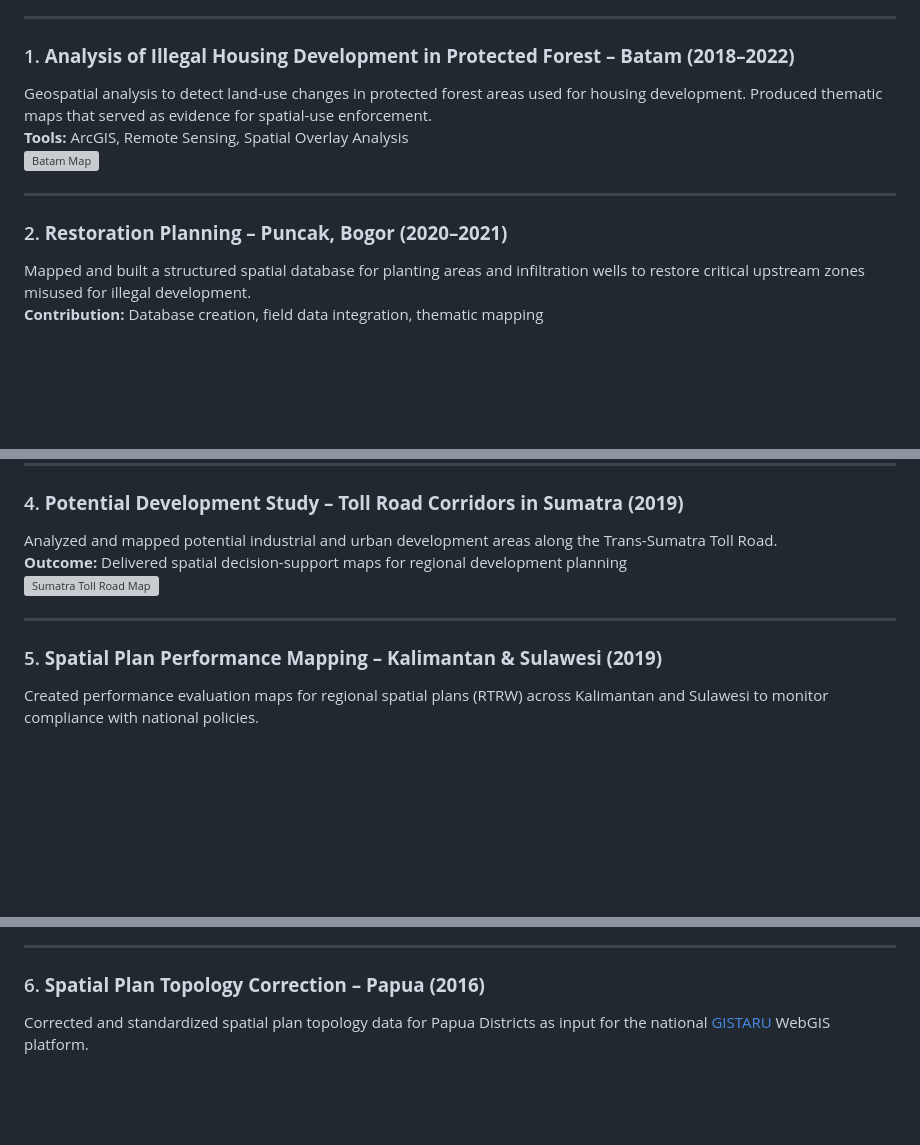
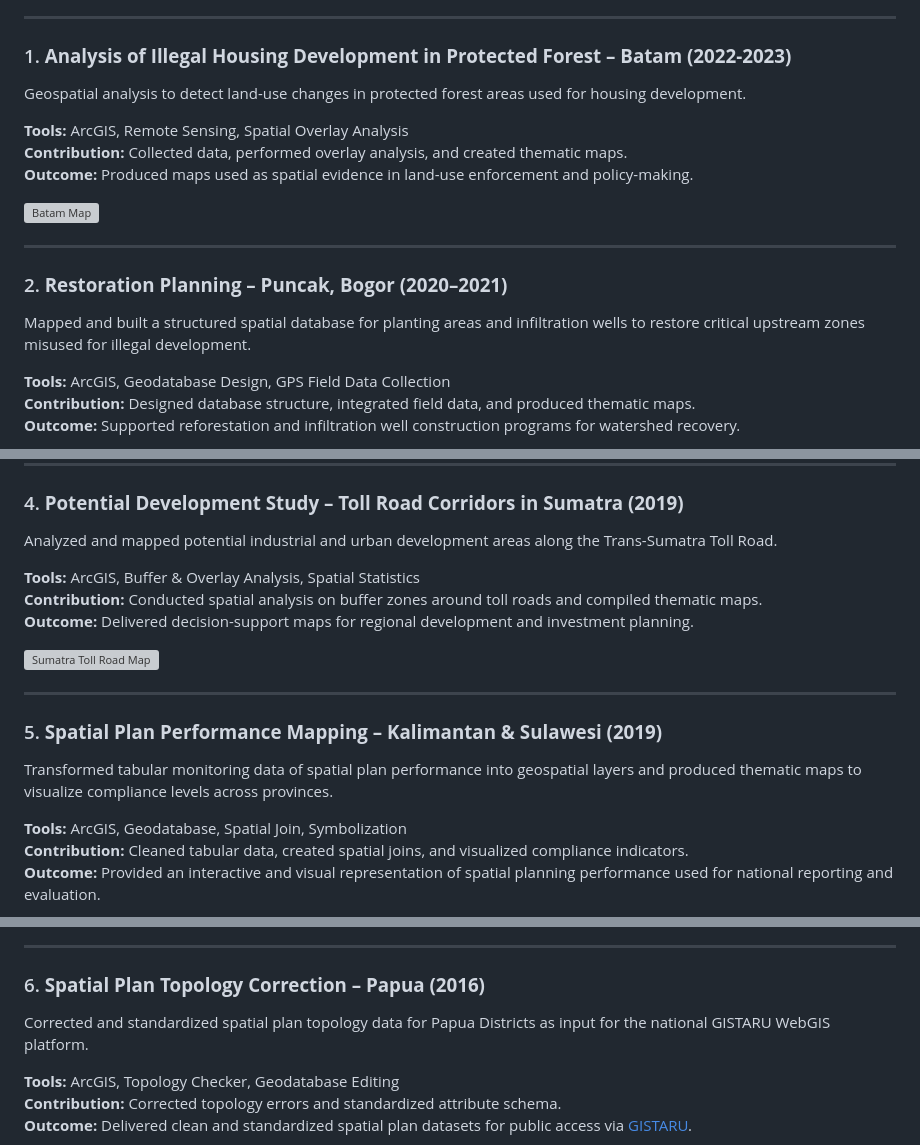
Before and after one commit to fiopiohoho/fiopiohoho.github.io, a Markdown page: README.md, 3 parts joined by grey strips. Drawn GitHub-style; blank space fills up the shorter version; grey boxes are pictures that could not be loaded.

Commit message:
Update README.md
kurang tambah 2024

```diff
--- a/README.md
+++ b/README.md
@@ -43,16 +43,24 @@ I am also passionate about **learning Python** to automate workflows, perform ad
 
 ---
 
-### 1. **Analysis of Illegal Housing Development in Protected Forest – Batam (2018–2022)**
-Geospatial analysis to detect land-use changes in protected forest areas used for housing development. Produced thematic maps that served as evidence for spatial-use enforcement.
+### 1. **Analysis of Illegal Housing Development in Protected Forest – Batam (2022-2023)**
+Geospatial analysis to detect land-use changes in protected forest areas used for housing development.
+
 **Tools:** ArcGIS, Remote Sensing, Spatial Overlay Analysis
+**Contribution:** Collected data, performed overlay analysis, and created thematic maps.
+**Outcome:** Produced maps used as spatial evidence in land-use enforcement and policy-making.
+
 ![Batam Map](Porto_Images/BTM%2036-TEMPLATE%20100K_Page1.jpg)
 
 ---
 
 ### 2. **Restoration Planning – Puncak, Bogor (2020–2021)**
 Mapped and built a structured spatial database for planting areas and infiltration wells to restore critical upstream zones misused for illegal development.
-**Contribution:** Database creation, field data integration, thematic mapping
+
+**Tools:** ArcGIS, Geodatabase Design, GPS Field Data Collection
+**Contribution:** Designed database structure, integrated field data, and produced thematic maps.
+**Outcome:** Supported reforestation and infiltration well construction programs for watershed recovery.
+
 [🔗 View Project on SIHERO](https://ditjenpptr.atrbpn.go.id/sihero/)
 ![Planting Bamboo](Porto_Images/Sihero_Puncak.jpg)
 ![Infiltration Well Construction](Porto_Images/Sihero_Puncak_Sures.jpg)
@@ -68,19 +80,33 @@ Produced flood frequency maps to support flood risk reduction measures and evacu
 
 ### 4. **Potential Development Study – Toll Road Corridors in Sumatra (2019)**
 Analyzed and mapped potential industrial and urban development areas along the Trans-Sumatra Toll Road.
-**Outcome:** Delivered spatial decision-support maps for regional development planning
+
+**Tools:** ArcGIS, Buffer & Overlay Analysis, Spatial Statistics
+**Contribution:** Conducted spatial analysis on buffer zones around toll roads and compiled thematic maps.
+**Outcome:** Delivered decision-support maps for regional development and investment planning.
+
 ![Sumatra Toll Road Map](Porto_Images/Sandingan_tol_sumut.jpg)
 
 ---
 
 ### 5. **Spatial Plan Performance Mapping – Kalimantan & Sulawesi (2019)**
-Created performance evaluation maps for regional spatial plans (RTRW) across Kalimantan and Sulawesi to monitor compliance with national policies.
+Transformed tabular monitoring data of spatial plan performance into geospatial layers and produced thematic maps to visualize compliance levels across provinces.
+
+**Tools:** ArcGIS, Geodatabase, Spatial Join, Symbolization
+**Contribution:** Cleaned tabular data, created spatial joins, and visualized compliance indicators.
+**Outcome:** Provided an interactive and visual representation of spatial planning performance used for national reporting and evaluation.
+
 ![RTRW Performance Map](Porto_Images/WASTEK_Kalimantan.jpg)
 
 ---
 
 ### 6. **Spatial Plan Topology Correction – Papua (2016)**
-Corrected and standardized spatial plan topology data for Papua Districts as input for the national [GISTARU](https://gistaru.atrbpn.go.id/rtronline/) WebGIS platform.
+Corrected and standardized spatial plan topology data for Papua Districts as input for the national GISTARU WebGIS platform.
+
+**Tools:** ArcGIS, Topology Checker, Geodatabase Editing
+**Contribution:** Corrected topology errors and standardized attribute schema.
+**Outcome:** Delivered clean and standardized spatial plan datasets for public access via [GISTARU](https://gistaru.atrbpn.go.id/rtronline/).
+
 ![Papua Spatial Plan Map](Porto_Images/Rencana%20Tata%20Ruang_Papua.jpg)
 
 ---
```
Also changed, not shown: other parts of README.md (+10 -26 lines).
